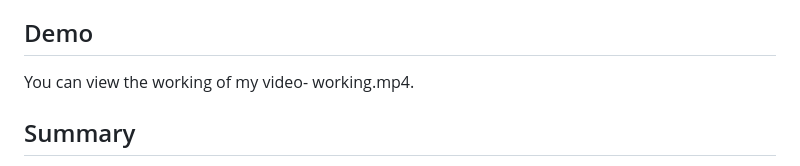
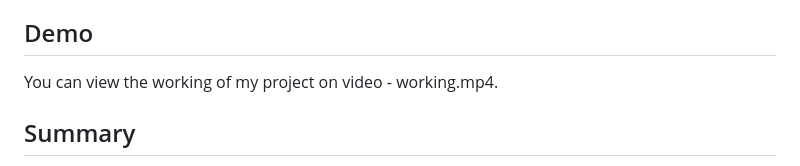
Before and after one commit to msoni6620/Django-Authentication-Admin-Access-Project, a Markdown page: README.md, the part around the change. Rendered like a GitHub page.

```diff
--- a/README.md
+++ b/README.md
@@ -63,7 +63,7 @@ For any questions or feedback, you can reach me at:
 
 ## Demo
 
-You can view the working of my video- working.mp4.
+You can view the working of my project on video - working.mp4.
 
 ## Summary
 
```
